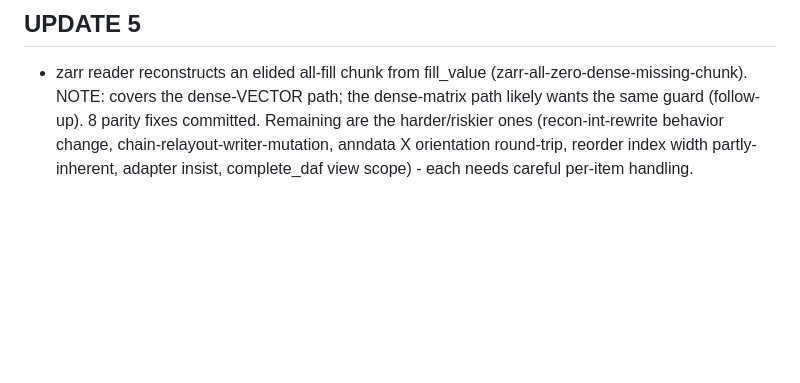
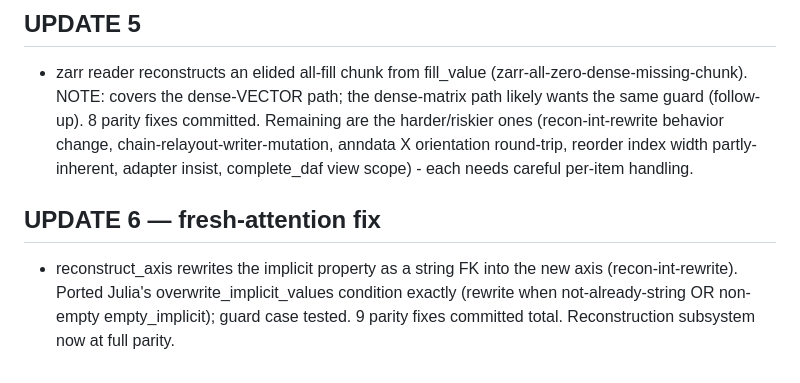
Before and after one commit to tanaylab/dafr, a Markdown page: dev/parity-audit-2026-06-11/FIX-LOG.md, the part around the change. Rendered like a GitHub page; blank space fills up the shorter version.

Commit message:
docs(parity): fix-log - 9 fixes, recon-int-rewrite done

```diff
--- a/dev/parity-audit-2026-06-11/FIX-LOG.md
+++ b/dev/parity-audit-2026-06-11/FIX-LOG.md
@@ -100,3 +100,9 @@ order, relayout default, copy_matrix flipped, reserved name/index, reconstruct e
 8 parity fixes committed. Remaining are the harder/riskier ones (recon-int-rewrite behavior
 change, chain-relayout-writer-mutation, anndata X orientation round-trip, reorder index width
 partly-inherent, adapter insist, complete_daf view scope) - each needs careful per-item handling.
+
+## UPDATE 6 — fresh-attention fix
+- reconstruct_axis rewrites the implicit property as a string FK into the new axis
+  (recon-int-rewrite). Ported Julia's overwrite_implicit_values condition exactly
+  (rewrite when not-already-string OR non-empty empty_implicit); guard case tested.
+9 parity fixes committed total. Reconstruction subsystem now at full parity.
```
